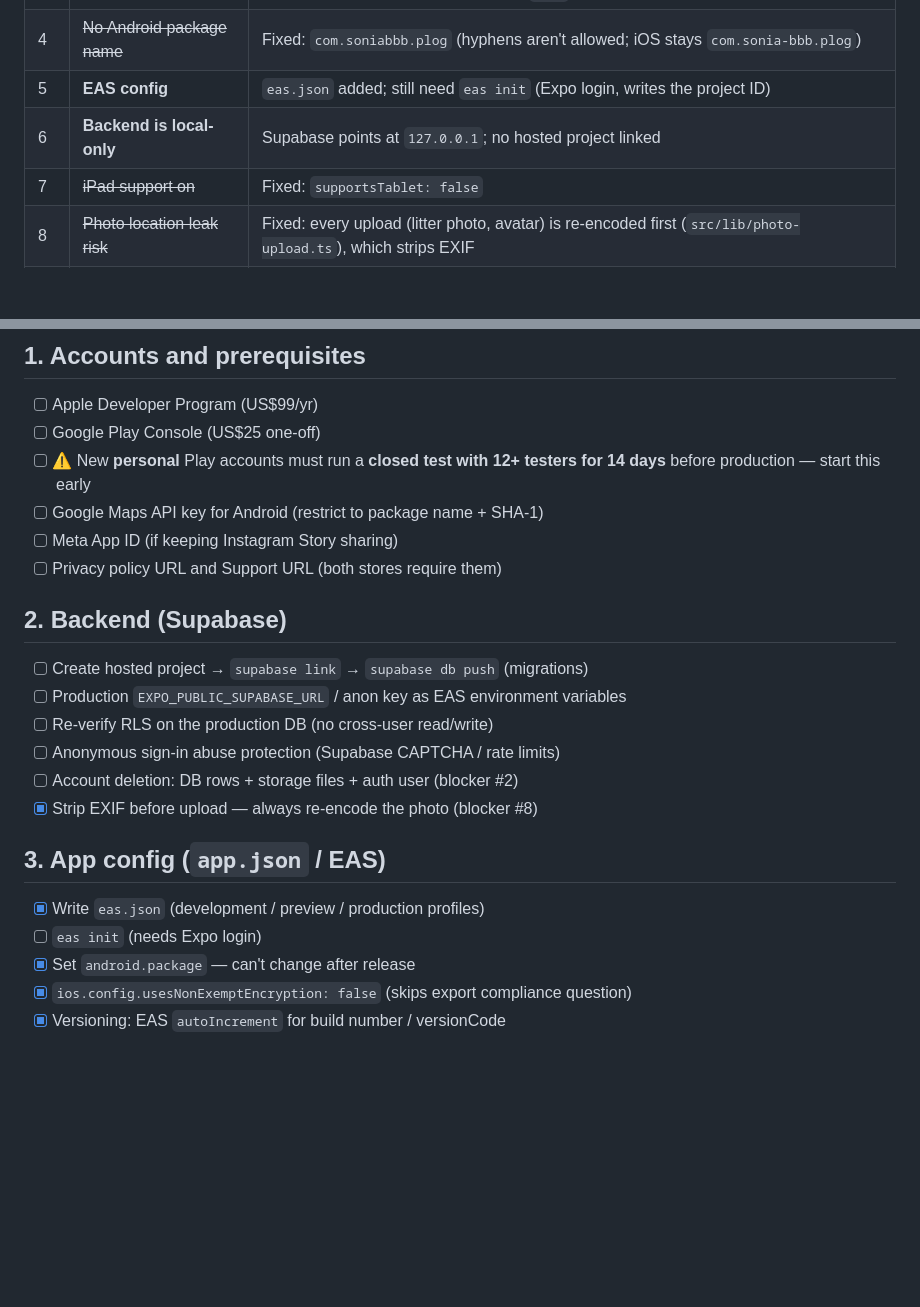
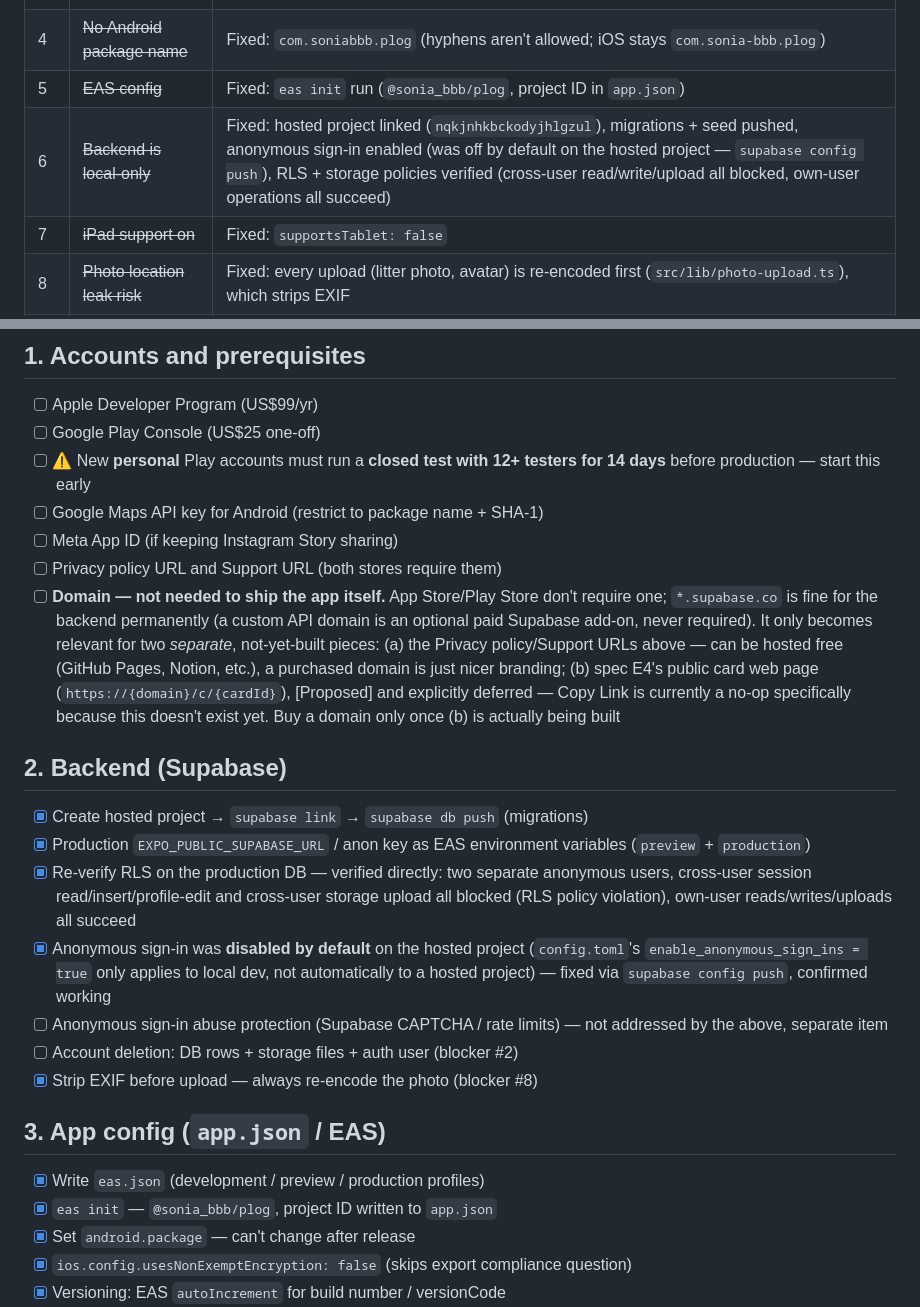
Before and after one commit to forbid403/Plog, a Markdown page: docs/release-checklist.md, 2 parts joined by grey strips. Drawn GitHub-style; blank space fills up the shorter version.

Commit message:
Verify hosted Supabase RLS/storage, fix disabled anonymous sign-in
Found and fixed a real blocker: anonymous sign-ins were disabled by
default on the hosted project — config.toml's
enable_anonymous_sign_ins=true only governs local dev (`supabase
start`), it doesn't carry over to a hosted project automatically.
Every account on this app is created via signInAnonymously() (A4), so
sign-up would have failed completely. Fixed via `supabase config
push`, confirmed working.

Verified RLS end-to-end against the hosted project with two separate
anonymous users: cross-user session read, cross-user session insert
(forging another user's user_id), cross-user profile edit, and
cross-user storage upload are all blocked (RLS policy violation); each
user's own reads/writes/uploads all succeed. Also confirmed all 3
storage buckets (avatars/session-photos/impact-cards) exist and are
public:true as the migration intended. Test data cleaned up
afterward (service-role delete).

Updated docs/release-checklist.md to reflect all of this, and added a
note on the domain question: not needed to ship the app (stores don't
require one, *.supabase.co works permanently), only relevant for
Privacy/Support URLs (can be hosted free) and the not-yet-built public
card web page (E4, explicitly deferred).

Co-Authored-By: Claude Sonnet 5 <noreply@anthropic.com>

```diff
--- a/docs/release-checklist.md
+++ b/docs/release-checklist.md
@@ -11,8 +11,8 @@ found in this repo" table before relying on it — items may have been fixed.
 | 2 | **No account deletion** | Accounts are created (anonymous sign-in + profile), so Apple (5.1.1(v)) and Google both require in-app account deletion. Not in the spec either |
 | 3 | **No Android Google Maps key** | Wired (2026-10-11): `app.config.ts` reads `GOOGLE_MAPS_ANDROID_API_KEY` — the key itself still needs issuing and setting in `.env` / EAS env vars |
 | 4 | ~~No Android package name~~ | Fixed: `com.soniabbb.plog` (hyphens aren't allowed; iOS stays `com.sonia-bbb.plog`) |
-| 5 | **EAS config** | `eas.json` added; still need `eas init` (Expo login, writes the project ID) |
-| 6 | **Backend is local-only** | Supabase points at `127.0.0.1`; no hosted project linked |
+| 5 | ~~EAS config~~ | Fixed: `eas init` run (`@sonia_bbb/plog`, project ID in `app.json`) |
+| 6 | ~~Backend is local-only~~ | Fixed: hosted project linked (`nqkjnhkbckodyjhlgzul`), migrations + seed pushed, anonymous sign-in enabled (was off by default on the hosted project — `supabase config push`), RLS + storage policies verified (cross-user read/write/upload all blocked, own-user operations all succeed) |
 | 7 | ~~iPad support on~~ | Fixed: `supportsTablet: false` |
 | 8 | ~~Photo location leak risk~~ | Fixed: every upload (litter photo, avatar) is re-encoded first (`src/lib/photo-upload.ts`), which strips EXIF |
 | 9 | **Android never run** | Open in `docs/todo-plog-session.md` (C3.1); background location not tested on a real device either |
@@ -26,20 +26,31 @@ found in this repo" table before relying on it — items may have been fixed.
 - [ ] Google Maps API key for Android (restrict to package name + SHA-1)
 - [ ] Meta App ID (if keeping Instagram Story sharing)
 - [ ] Privacy policy URL and Support URL (both stores require them)
+- [ ] **Domain — not needed to ship the app itself.** App Store/Play
+      Store don't require one; `*.supabase.co` is fine for the backend
+      permanently (a custom API domain is an optional paid Supabase add-on,
+      never required). It only becomes relevant for two *separate*, not-yet-built
+      pieces: (a) the Privacy policy/Support URLs above — can be hosted free
+      (GitHub Pages, Notion, etc.), a purchased domain is just nicer branding;
+      (b) spec E4's public card web page (`https://{domain}/c/{cardId}`),
+      [Proposed] and explicitly deferred — Copy Link is currently a no-op
+      specifically because this doesn't exist yet. Buy a domain only once (b)
+      is actually being built
 
 ## 2. Backend (Supabase)
 
-- [ ] Create hosted project → `supabase link` → `supabase db push` (migrations)
-- [ ] Production `EXPO_PUBLIC_SUPABASE_URL` / anon key as EAS environment variables
-- [ ] Re-verify RLS on the production DB (no cross-user read/write)
-- [ ] Anonymous sign-in abuse protection (Supabase CAPTCHA / rate limits)
+- [x] Create hosted project → `supabase link` → `supabase db push` (migrations)
+- [x] Production `EXPO_PUBLIC_SUPABASE_URL` / anon key as EAS environment variables (`preview` + `production`)
+- [x] Re-verify RLS on the production DB — verified directly: two separate anonymous users, cross-user session read/insert/profile-edit and cross-user storage upload all blocked (RLS policy violation), own-user reads/writes/uploads all succeed
+- [x] Anonymous sign-in was **disabled by default** on the hosted project (`config.toml`'s `enable_anonymous_sign_ins = true` only applies to local dev, not automatically to a hosted project) — fixed via `supabase config push`, confirmed working
+- [ ] Anonymous sign-in abuse protection (Supabase CAPTCHA / rate limits) — not addressed by the above, separate item
 - [ ] Account deletion: DB rows + storage files + auth user (blocker #2)
 - [x] Strip EXIF before upload — always re-encode the photo (blocker #8)
 
 ## 3. App config (`app.json` / EAS)
 
 - [x] Write `eas.json` (development / preview / production profiles)
-- [ ] `eas init` (needs Expo login)
+- [x] `eas init` — `@sonia_bbb/plog`, project ID written to `app.json`
 - [x] Set `android.package` — can't change after release
 - [x] `ios.config.usesNonExemptEncryption: false` (skips export compliance question)
 - [x] Versioning: EAS `autoIncrement` for build number / versionCode
```
